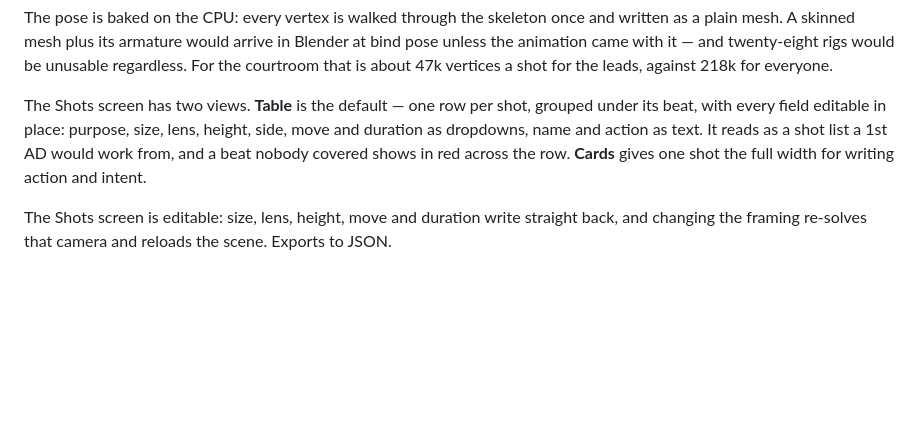
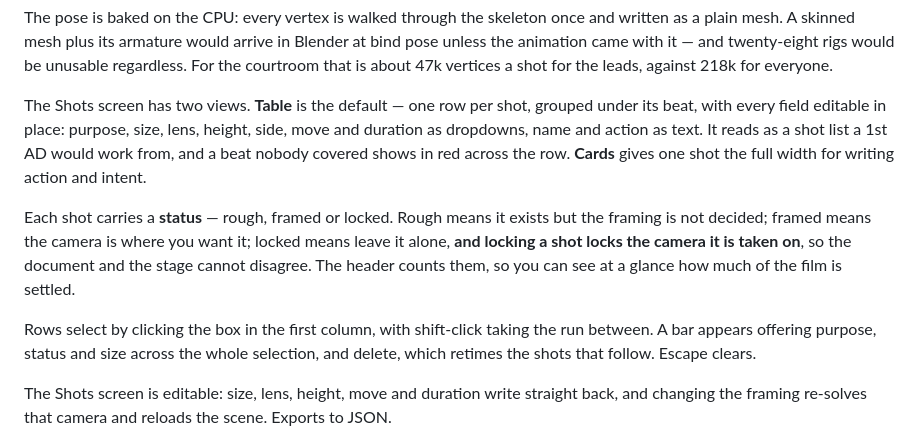
Before and after one commit to SkilltimateTechnologies/previz2, a Markdown page: README.md, the part around the change. Drawn GitHub-style; blank space fills up the shorter version.

Commit message:
Shot status and multi-select, from the Boords docs
Two ideas out of their storyboard editing documentation transfer to a 3D tool; the rest
of it — Kanban, archiving, storyboard-level status — is about collaboration and needs a
backend.

Per-shot status is the good one, because it is a single-user problem too. In a
twenty-two shot film some shots are locked, some are rough and some are not framed at
all, and the table showed everything as equal. Shots are now rough, framed or locked, the
header counts each, and locking a shot locks the camera it is taken on so the document
and the stage cannot drift apart.

Multi-select was a straight gap: every edit was one shot at a time. Rows select from the
first column, shift-click takes the run between, and a bar offers purpose, status and size
across the selection plus delete, which retimes what follows. Escape clears.

```diff
--- a/README.md
+++ b/README.md
@@ -140,6 +140,16 @@ duration as dropdowns, name and action as text. It reads as a shot list a 1st AD
 work from, and a beat nobody covered shows in red across the row. **Cards** gives one shot
 the full width for writing action and intent.
 
+Each shot carries a **status** — rough, framed or locked. Rough means it exists but the
+framing is not decided; framed means the camera is where you want it; locked means leave
+it alone, **and locking a shot locks the camera it is taken on**, so the document and the
+stage cannot disagree. The header counts them, so you can see at a glance how much of the
+film is settled.
+
+Rows select by clicking the box in the first column, with shift-click taking the run
+between. A bar appears offering purpose, status and size across the whole selection, and
+delete, which retimes the shots that follow. Escape clears.
+
 The Shots screen is editable: size, lens, height, move and duration write straight back,
 and changing the framing re-solves that camera and reloads the scene. Exports to JSON.
 
```
